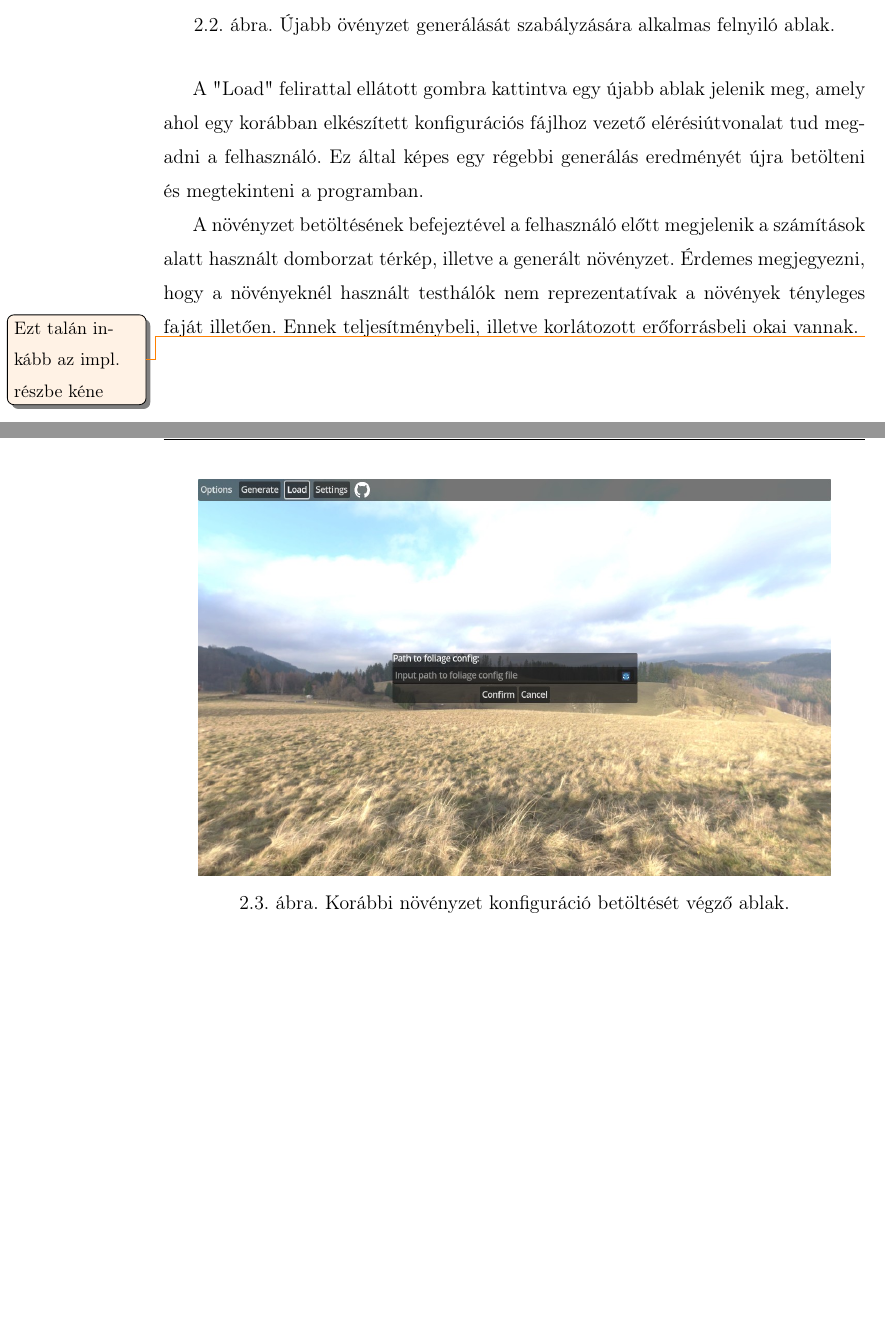
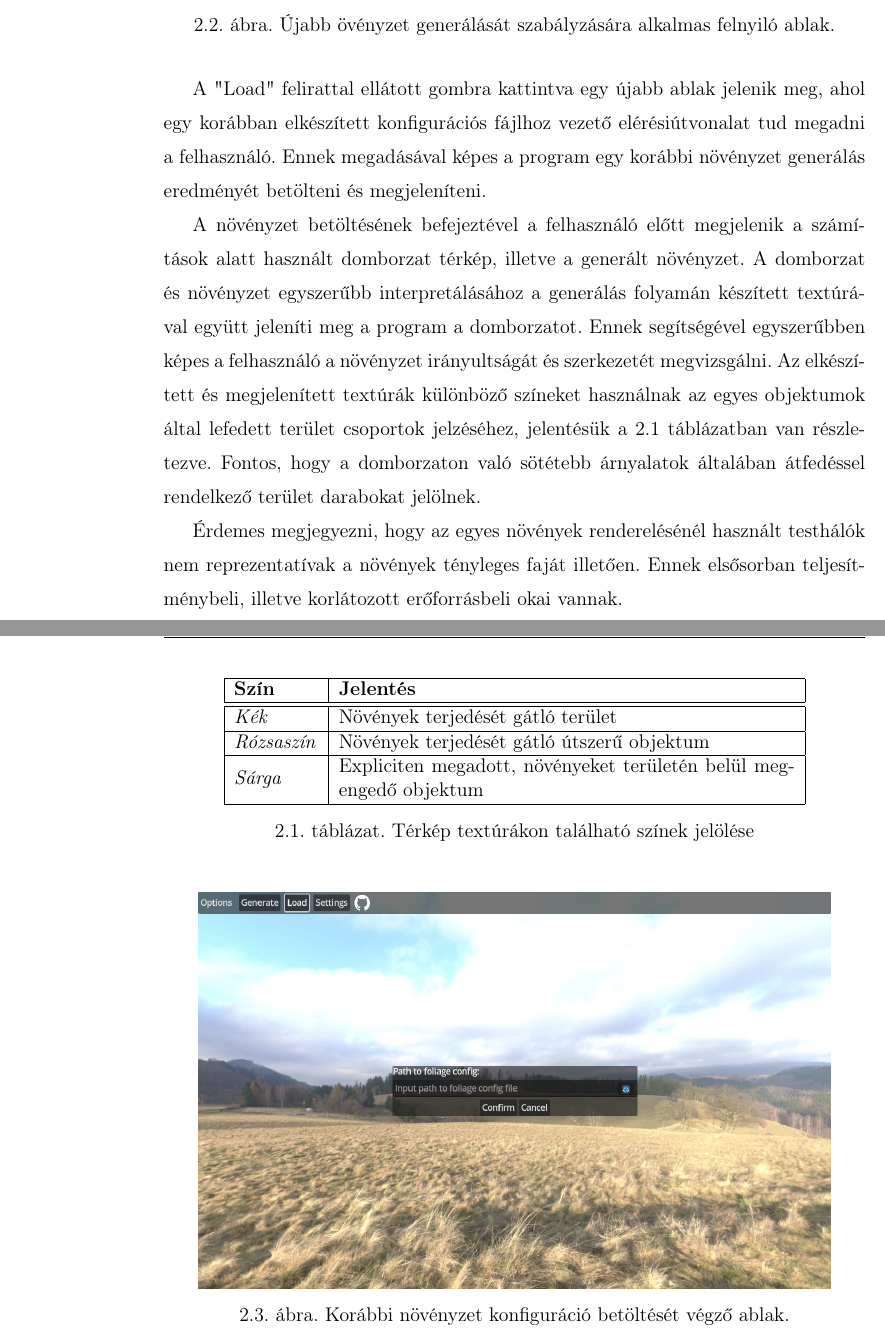
Before and after one commit to Ace-0f-Hearts/ProceduralFoliageGenerationDocumentation, a LaTeX thesis (elteikthesis_hu.tex, which reads samples_hu/user.tex): two parts of pages 9 and 10 of 26 before the commit and two parts of pages 9 and 10 of 27 after it, joined at a grey line, cut so that both start at the same text, the shorter picture padded with empty space. Compiled offline with pdfLaTeX.

Commit message:
Further progress made on the user specs

```diff
--- a/samples_hu/user.tex
+++ b/samples_hu/user.tex
@@ -92,10 +93,32 @@ Az ablak bal oldalán a különböző paraméterek mező találhatóak, míg az
     \label{fig:generalas_ablak}
 \end{figure}
 
-A "Load" felirattal ellátott gombra kattintva egy újabb ablak jelenik meg, amely ahol egy korábban elkészített konfigurációs fájlhoz vezető elérésiútvonalat tud megadni a felhasználó. Ez által képes egy régebbi generálás eredményét újra betölteni és megtekinteni a programban.
+A "Load" felirattal ellátott gombra kattintva egy újabb ablak jelenik meg, ahol egy korábban elkészített konfigurációs fájlhoz vezető elérésiútvonalat tud megadni a felhasználó. Ennek megadásával képes a program egy korábbi növényzet generálás eredményét betölteni és megjeleníteni.
 
-A növényzet betöltésének befejeztével a felhasználó előtt megjelenik a számítások alatt használt domborzat térkép, illetve a generált növényzet. Érdemes megjegyezni, hogy a növényeknél használt testhálók nem reprezentatívak a növények tényleges faját illetően. Ennek teljesítménybeli, illetve korlátozott erőforrásbeli okai vannak.
- \todo{Ezt talán inkább az impl. részbe kéne}
+A növényzet betöltésének befejeztével a felhasználó előtt megjelenik a számítások alatt használt domborzat térkép, illetve a generált növényzet. A domborzat és növényzet egyszerűbb interpretálásához a generálás folyamán készített textúrával együtt jeleníti meg a program a domborzatot. Ennek segítségével egyszerűbben képes a felhasználó a növényzet irányultságát és szerkezetét megvizsgálni.
+Az elkészített és megjelenített textúrák különböző színeket használnak az egyes objektumok által lefedett terület csoportok jelzéséhez, jelentésük a \ref{tab:szinek_jelentese} táblázatban van részletezve. Fontos, hogy a domborzaton való sötétebb árnyalatok általában átfedéssel rendelkező terület darabokat jelölnek.
+
+Érdemes megjegyezni, hogy az egyes növények renderelésénél használt testhálók nem reprezentatívak a növények tényleges faját illetően. Ennek elsősorban teljesítménybeli, illetve korlátozott erőforrásbeli okai vannak.
+
+
+\begin{table}[H]
+    \centering
+    \begin{tabular}{| m{0.12\textwidth} | m{0.65\textwidth} |}
+        \hline
+        \textbf{Szín} & \textbf{Jelentés} \\
+        \hline
+        \hline
+        \emph{Kék} & Növények terjedését gátló terület \\
+        \hline
+        \emph{Rózsaszín} & Növények terjedését gátló útszerű objektum \\
+        \hline
+        \emph{Sárga} & Expliciten megadott, növényeket területén belül megengedő objektum\\
+        \hline
+    \end{tabular}
+
+    \caption{Térkép textúrákon található színek jelölése}
+    \label{tab:szinek_jelentese}
+\end{table}
 
 
 \begin{figure}[H]
```
Also changed, not shown: samples_hu/user.tex (6 more changed lines), 1 other file.
